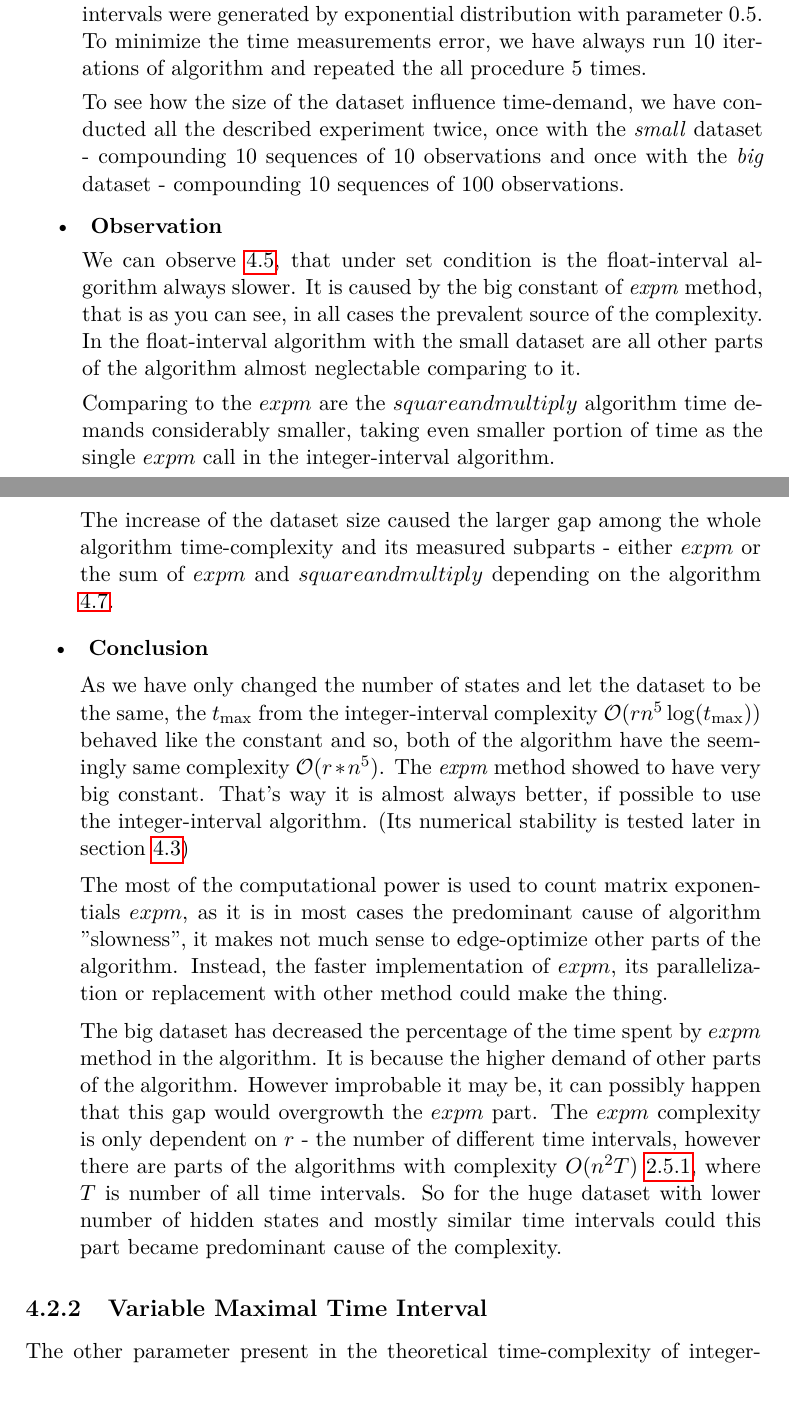
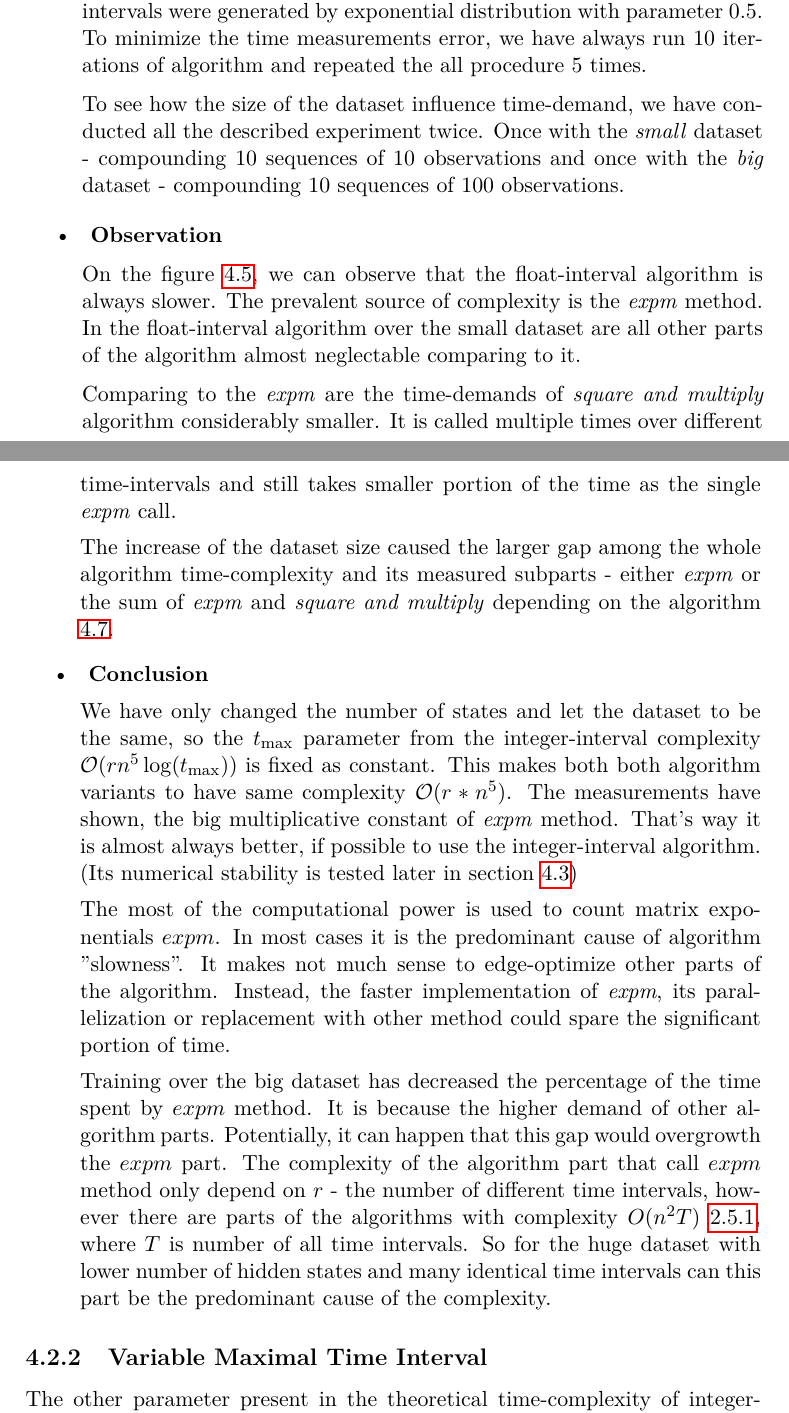
Before and after one commit to lopatovsky/DP, a LaTeX thesis (Thesis/DP_Lopatovsky_Lukas_2017.tex): two parts of pages 50 and 51 of 71, joined at a grey line, cut so that both start at the same text. Compiled offline with pdfLaTeX.

Commit message:
Edit till p. 37 - almost

```diff
--- a/Thesis/DP_Lopatovsky_Lukas_2017.tex
+++ b/Thesis/DP_Lopatovsky_Lukas_2017.tex
@@ -1071,15 +1071,15 @@ The hidden states number, referred to as $n$ is the key parameter in overall alg
 
 We have trained the models with the variable number of hidden states. To minimize the impact of the other factors, we have let the number of output variables to be constantly 10 and we have used the same randomly generated dataset for both algorithm variants. The integral times intervals were generated by exponential distribution with parameter 0.5. To minimize the time measurements error, we have always run 10 iterations of algorithm and repeated the all procedure 5 times.
 
-To see how the size of the dataset influence time-demand, we have conducted all the described experiment twice, once with the \textit{small} dataset - compounding 10 sequences of 10 observations and once with the \textit{big} dataset - compounding 10 sequences of 100 observations.
+To see how the size of the dataset influence time-demand, we have conducted all the described experiment twice. Once with the \textit{small} dataset - compounding 10 sequences of 10 observations and once with the \textit{big} dataset - compounding 10 sequences of 100 observations.
 
 \item \textbf{ Observation }
 
-We can observe \ref{fig:e2n}, that under set condition is the float-interval algorithm always slower. It is caused by the big constant of \textit{expm} method, that is as you can see, in all cases the prevalent source of the complexity. In the float-interval algorithm with the small dataset are all other parts of the algorithm almost neglectable comparing to it.
+On the figure \ref{fig:e2n}, we can observe that the float-interval algorithm is always slower. The prevalent source of complexity is the \textit{expm} method. In the float-interval algorithm over the small dataset are all other parts of the algorithm almost neglectable comparing to it.
 
-Comparing to the $expm$ are the $square and multiply$ algorithm time demands considerably smaller, taking even smaller portion of time as the single $expm$ call in the integer-interval algorithm.
+Comparing to the \textit{expm} are the time-demands of \textit{square and multiply} algorithm considerably smaller. It is called multiple times over different time-intervals and still takes smaller portion of the time as the single \textit{expm} call.
 
-The increase of the dataset size caused the larger gap among the whole algorithm time-complexity and its measured subparts - either $expm$ or the sum of $expm$ and $square and multiply$ depending on the algorithm \ref{fig:e2big}.
+The increase of the dataset size caused the larger gap among the whole algorithm time-complexity and its measured subparts - either \textit{expm} or the sum of \textit{expm} and \textit{square and multiply} depending on the algorithm \ref{fig:e2big}.
 
 \begin{figure}
 \centering
@@ -1101,11 +1101,11 @@ The increase of the dataset size caused the larger gap among the whole algorithm
 
 \item \textbf{ Conclusion }
 
-As we have only changed the number of states and let the dataset to be the same, the $t_{\max}$ from the integer-interval complexity $\mathcal{O}(r n^5 \log(t_{\max}))$ behaved like the constant and so, both of the algorithm have the seemingly same complexity $\mathcal{O}(r*n^5)$. The \textit{expm} method showed to have very big constant. That's way it is almost always better, if possible to use the integer-interval algorithm. (Its numerical stability is tested later in section \ref{sec:ns})
+We have only changed the number of states and let the dataset to be the same, so the $t_{\max}$ parameter from the integer-interval complexity $\mathcal{O}(r n^5 \log(t_{\max}))$ is fixed as constant. This makes both both algorithm variants to have same complexity $\mathcal{O}(r*n^5)$. The measurements have shown, the big multiplicative constant of \textit{expm} method. That's way it is almost always better, if possible to use the integer-interval algorithm. (Its numerical stability is tested later in section \ref{sec:ns})
 
-The most of the computational power is used to count matrix exponentials $expm$, as it is in most cases the predominant cause of algorithm "slowness", it makes not much sense to edge-optimize other parts of the algorithm. Instead, the faster implementation of $expm$, its parallelization or replacement with other method could make the thing.
+The most of the computational power is used to count matrix exponentials $expm$. In most cases it is the predominant cause of algorithm "slowness". It makes not much sense to edge-optimize other parts of the algorithm. Instead, the faster implementation of \textit{expm}, its parallelization or replacement with other method could spare the significant portion of time.
 
-The big dataset \label{fig:e2big} has decreased the percentage of the time spent by $expm$ method in the algorithm. It is because the higher demand of other parts of the algorithm. However improbable it may be, it can possibly happen that this gap would overgrowth the $expm$ part. The $expm$ complexity is only dependent on $r$ - the number of different time intervals, however there are parts of the algorithms with complexity ${O}(n^2T)$ \ref{it:ctc}, where $T$ is number of all time intervals. So for the huge dataset with lower number of hidden states and mostly similar time intervals could this part became predominant cause of the complexity.
+Training over the big dataset \label{fig:e2big} has decreased the percentage of the time spent by $expm$ method. It is because the higher demand of other algorithm parts. Potentially, it can happen that this gap would overgrowth the $expm$ part. The complexity of the algorithm part that call $expm$ method only depend on $r$ - the number of different time intervals, however there are parts of the algorithms with complexity ${O}(n^2T)$ \ref{it:ctc}, where $T$ is number of all time intervals. So for the huge dataset with lower number of hidden states and many identical time intervals can this part be the predominant cause of the complexity.
 
 \end{itemize}
 
```
